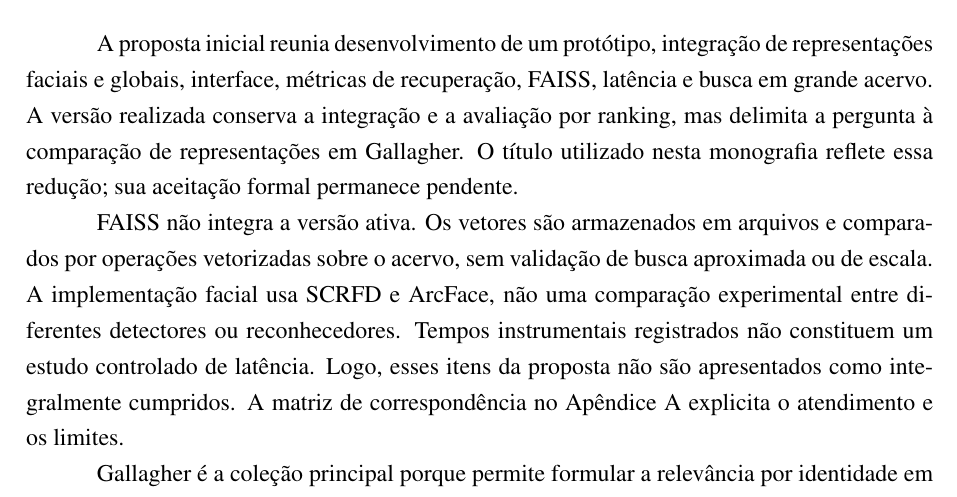
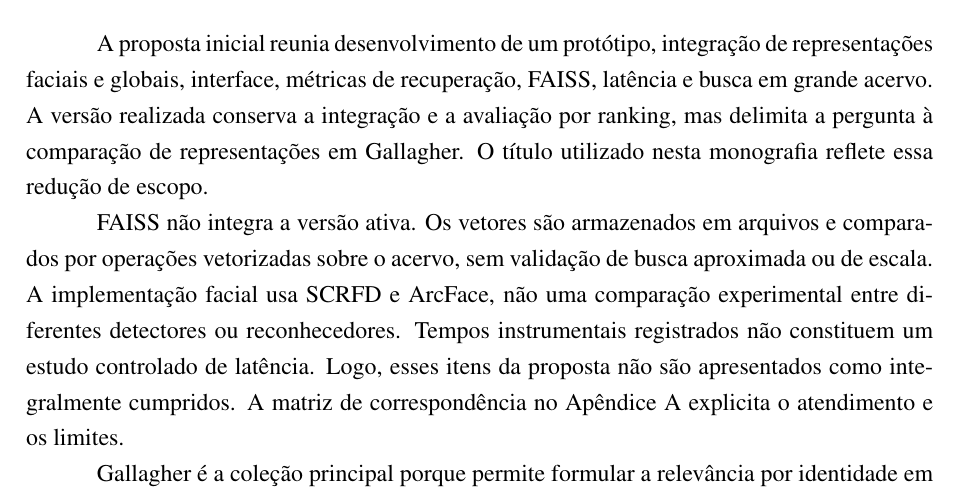
Before and after one commit to Artur-Duarte17/Projeto_de_Pesquisa, a LaTeX document (docs/monografia/main.tex, which reads docs/monografia/capitulos/01_introducao.tex): part of page 12 of 39, cut so that both start at the same text. Compiled offline with pdfLaTeX.

Commit message:
Remove marcação de rascunho da introdução

```diff
--- a/docs/monografia/capitulos/01_introducao.tex
+++ b/docs/monografia/capitulos/01_introducao.tex
@@ -27,7 +27,7 @@ Avaliar experimentalmente o efeito da fusão tardia entre similaridade facial e
 \end{enumerate}
 
 \section{Delimitação e relação com a proposta}
-A proposta inicial reunia desenvolvimento de um protótipo, integração de representações faciais e globais, interface, métricas de recuperação, FAISS, latência e busca em grande acervo. A versão realizada conserva a integração e a avaliação por ranking, mas delimita a pergunta à comparação de representações em Gallagher. O título utilizado nesta monografia reflete essa redução; sua aceitação formal permanece pendente.
+A proposta inicial reunia desenvolvimento de um protótipo, integração de representações faciais e globais, interface, métricas de recuperação, FAISS, latência e busca em grande acervo. A versão realizada conserva a integração e a avaliação por ranking, mas delimita a pergunta à comparação de representações em Gallagher. O título utilizado nesta monografia reflete essa redução de escopo.
 
 FAISS não integra a versão ativa. Os vetores são armazenados em arquivos e comparados por operações vetorizadas sobre o acervo, sem validação de busca aproximada ou de escala. A implementação facial usa SCRFD e ArcFace, não uma comparação experimental entre diferentes detectores ou reconhecedores. Tempos instrumentais registrados não constituem um estudo controlado de latência. Logo, esses itens da proposta não são apresentados como integralmente cumpridos. A matriz de correspondência no Apêndice~\ref{ap:reproducao} explicita o atendimento e os limites.
 
```
